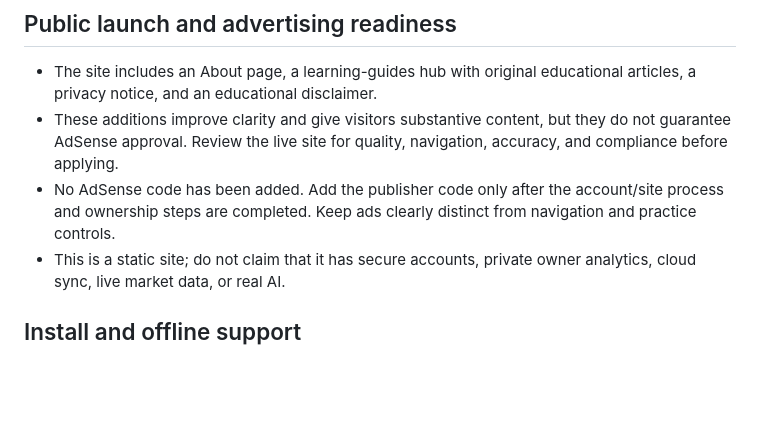
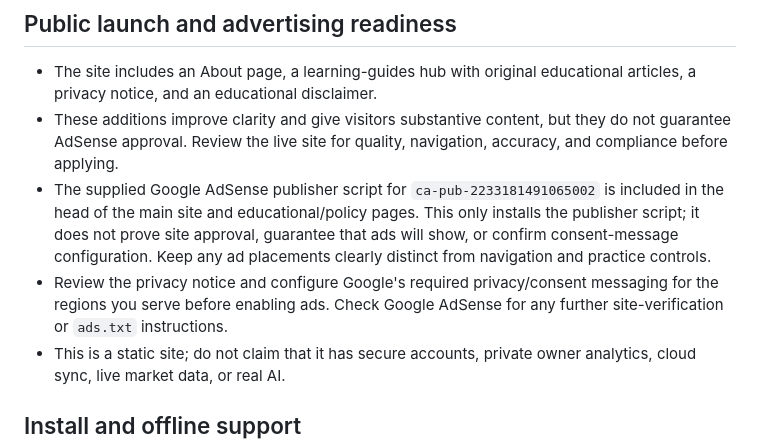
Before and after one commit to pdhyan0911-cp/Decnotrade-, a Markdown page: README.md, the part around the change. Rendered like a GitHub page; blank space fills up the shorter version.

Commit message:
Document AdSense script and privacy setup requirements

```diff
--- a/README.md
+++ b/README.md
@@ -63,7 +63,8 @@ Import **this repository** (`pdhyan0911-cp/Decnotrade-`) as its own Vercel proje
 
 - The site includes an About page, a learning-guides hub with original educational articles, a privacy notice, and an educational disclaimer.
 - These additions improve clarity and give visitors substantive content, but they do not guarantee AdSense approval. Review the live site for quality, navigation, accuracy, and compliance before applying.
-- No AdSense code has been added. Add the publisher code only after the account/site process and ownership steps are completed. Keep ads clearly distinct from navigation and practice controls.
+- The supplied Google AdSense publisher script for `ca-pub-2233181491065002` is included in the head of the main site and educational/policy pages. This only installs the publisher script; it does not prove site approval, guarantee that ads will show, or confirm consent-message configuration. Keep any ad placements clearly distinct from navigation and practice controls.
+- Review the privacy notice and configure Google's required privacy/consent messaging for the regions you serve before enabling ads. Check Google AdSense for any further site-verification or `ads.txt` instructions.
 - This is a static site; do not claim that it has secure accounts, private owner analytics, cloud sync, live market data, or real AI.
 
 ## Install and offline support
```
